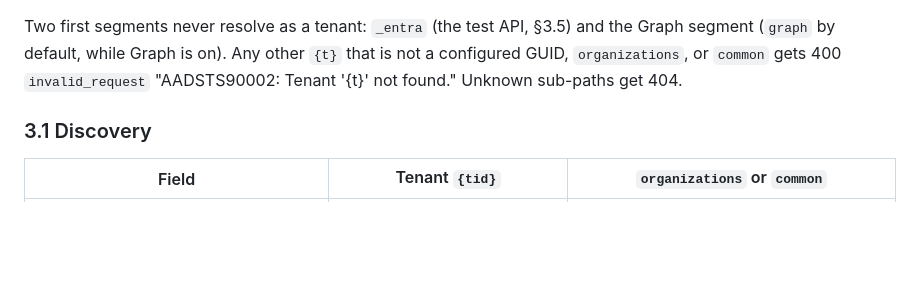
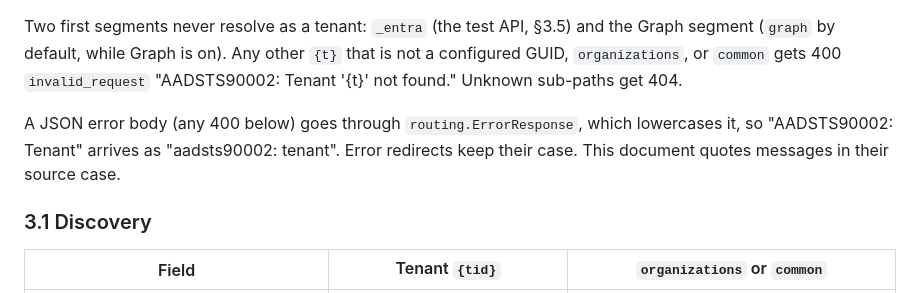
Before and after one commit to andychoi/mock-oidc, a Markdown page: docs/entra/00-design.md, the part around the change. GitHub-like rendering; blank space fills up the shorter version.

Commit message:
docs(entra): note that Entra JSON error bodies are lowercased

```diff
--- a/docs/entra/00-design.md
+++ b/docs/entra/00-design.md
@@ -85,6 +85,10 @@ Two first segments never resolve as a tenant: `_entra` (the test API, §3.5) and
 segment (`graph` by default, while Graph is on). Any other `{t}` that is not a configured GUID,
 `organizations`, or `common` gets 400 `invalid_request` "AADSTS90002: Tenant '{t}' not found."
 Unknown sub-paths get 404.
+
+A JSON error body (any 400 below) goes through `routing.ErrorResponse`, which lowercases it, so
+"AADSTS90002: Tenant" arrives as "aadsts90002: tenant". Error redirects keep their case. This
+document quotes messages in their source case.
 
 ### 3.1 Discovery
 
```
